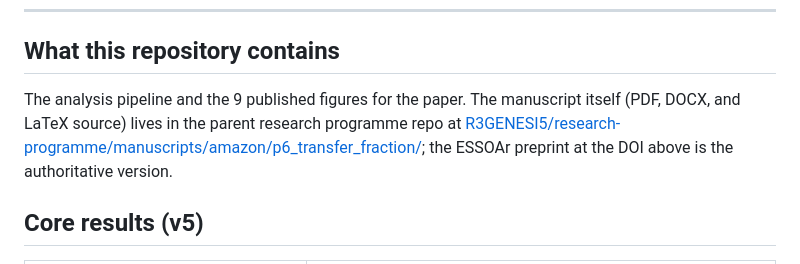
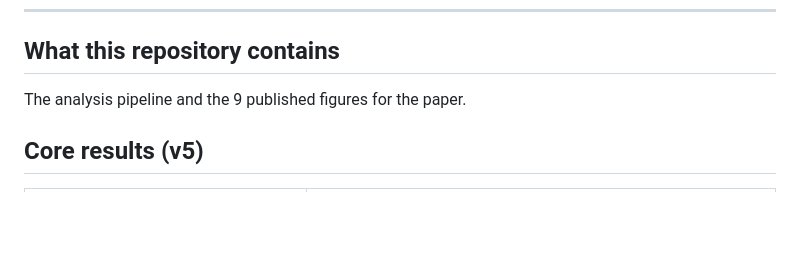
Before and after one commit to R3GENESI5/shahid-2026-transfer-fraction, a Markdown page: README.md, the part around the change. GitHub-like rendering; blank space fills up the shorter version.

Commit message:
Update README to simplify content
Removed reference to the manuscript location and DOI.

```diff
--- a/README.md
+++ b/README.md
@@ -10,7 +10,7 @@ Current version: **v5** (n = 341 sites; FluxDataKit-v3 pooled with JapanFlux2024
 
 ## What this repository contains
 
-The analysis pipeline and the 9 published figures for the paper. The manuscript itself (PDF, DOCX, and LaTeX source) lives in the parent research programme repo at [R3GENESI5/research-programme/manuscripts/amazon/p6_transfer_fraction/](https://github.com/R3GENESI5/research-programme/tree/main/manuscripts/amazon/p6_transfer_fraction); the ESSOAr preprint at the DOI above is the authoritative version.
+The analysis pipeline and the 9 published figures for the paper.
 
 ## Core results (v5)
 
```
